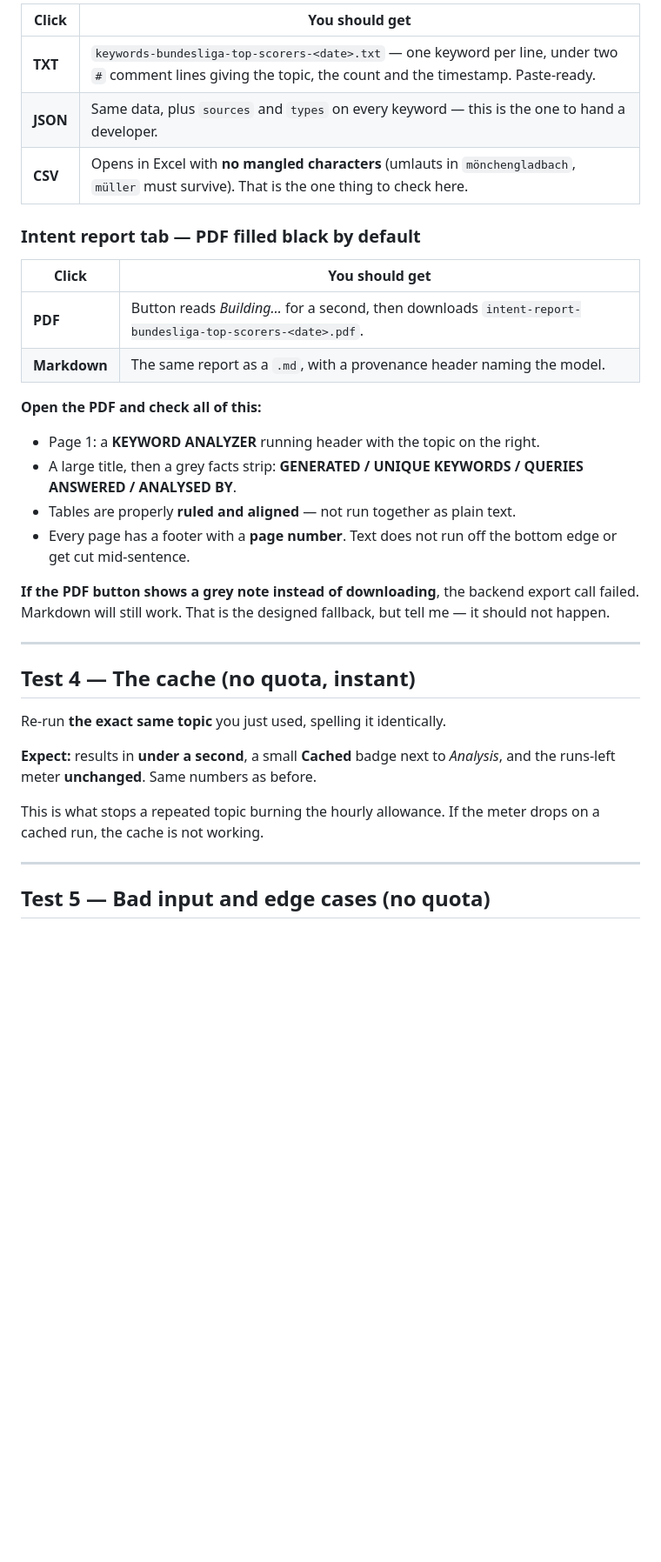
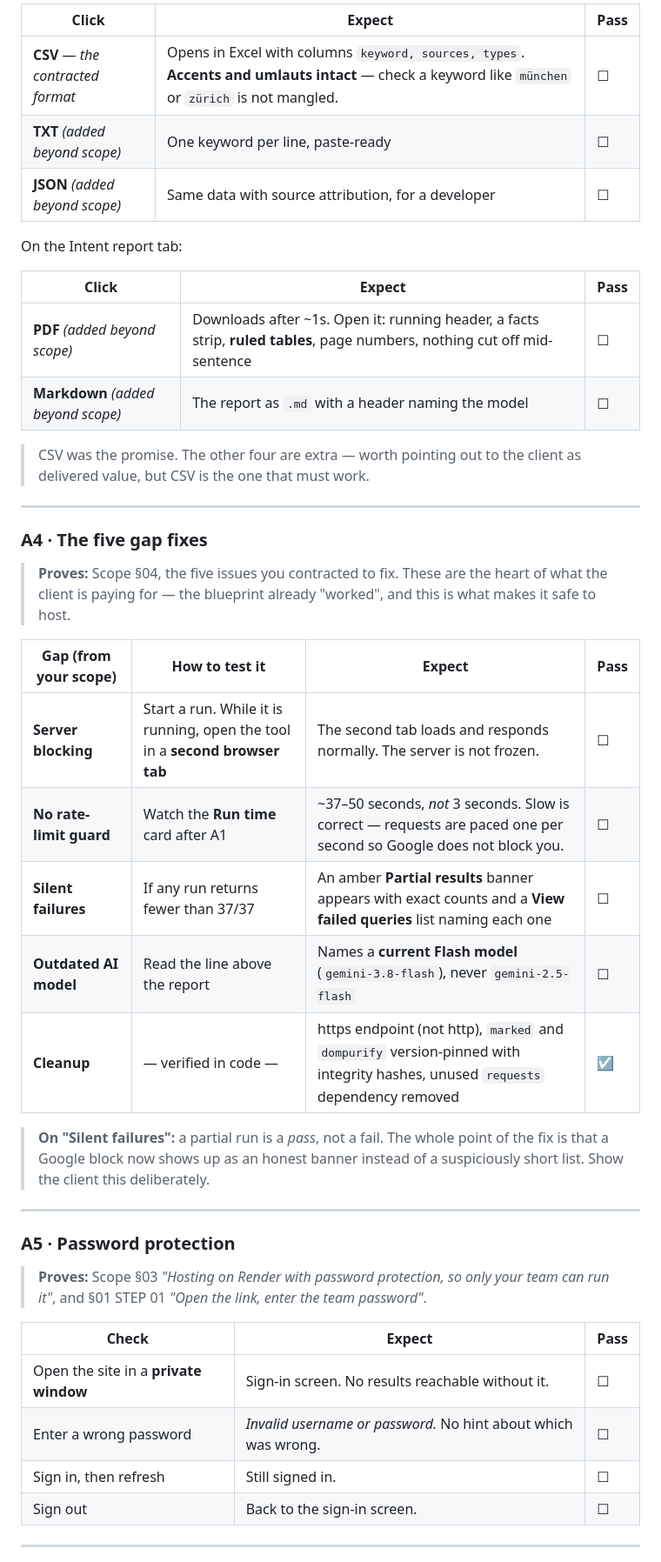
Before and after one commit to roy-sub/Keyword-Research-Intent-Analyzer, a Markdown page: TEST-PLAN-V1.md, the part around one of its changes. Shown at 87% size. GitHub-like rendering; blank space fills up the shorter version.

```diff
--- a/TEST-PLAN-V1.md
+++ b/TEST-PLAN-V1.md
@@ -76,42 +77,54 @@ Use the results already on screen from Test 2. **This costs no quota.**
 
-| Click | You should get |
-|---|---|
-| **TXT** | `keywords-bundesliga-top-scorers-<date>.txt` — one keyword per line, under two `#` comment lines giving the topic, the count and the timestamp. Paste-ready. |
-| **JSON** | Same data, plus `sources` and `types` on every keyword — this is the one to hand a developer. |
-| **CSV** | Opens in Excel with **no mangled characters** (umlauts in `mönchengladbach`, `müller` must survive). That is the one thing to check here. |
+| Click | Expect | Pass |
+|---|---|---|
+| **CSV** — *the contracted format* | Opens in Excel with columns `keyword, sources, types`. **Accents and umlauts intact** — check a keyword like `münchen` or `zürich` is not mangled. | ☐ |
+| **TXT** *(added beyond scope)* | One keyword per line, paste-ready | ☐ |
+| **JSON** *(added beyond scope)* | Same data with source attribution, for a developer | ☐ |
 
-### Intent report tab — PDF filled black by default
+On the Intent report tab:
 
-| Click | You should get |
-|---|---|
-| **PDF** | Button reads *Building…* for a second, then downloads `intent-report-bundesliga-top-scorers-<date>.pdf`. |
-| **Markdown** | The same report as a `.md`, with a provenance header naming the model. |
+| Click | Expect | Pass |
+|---|---|---|
+| **PDF** *(added beyond scope)* | Downloads after ~1s. Open it: running header, a facts strip, **ruled tables**, page numbers, nothing cut off mid-sentence | ☐ |
+| **Markdown** *(added beyond scope)* | The report as `.md` with a header naming the model | ☐ |
 
-**Open the PDF and check all of this:**
-
-- Page 1: a **KEYWORD ANALYZER** running header with the topic on the right.
-- A large title, then a grey facts strip: **GENERATED / UNIQUE KEYWORDS /
-  QUERIES ANSWERED / ANALYSED BY**.
-- Tables are properly **ruled and aligned** — not run together as plain text.
-- Every page has a footer with a **page number**. Text does not run off the
-  bottom edge or get cut mid-sentence.
-
-**If the PDF button shows a grey note instead of downloading**, the backend
-export call failed. Markdown will still work. That is the designed fallback,
-but tell me — it should not happen.
+> CSV was the promise. The other four are extra — worth pointing out to the
+> client as delivered value, but CSV is the one that must work.
 
 ---
 
-## Test 4 — The cache (no quota, instant)
+### A4 · The five gap fixes
 
-Re-run **the exact same topic** you just used, spelling it identically.
+> **Proves:** Scope §04, the five issues you contracted to fix. These are the
+> heart of what the client is paying for — the blueprint already "worked",
+> and this is what makes it safe to host.
 
-**Expect:** results in **under a second**, a small **Cached** badge next to
-*Analysis*, and the runs-left meter **unchanged**. Same numbers as before.
+| Gap (from your scope) | How to test it | Expect | Pass |
+|---|---|---|---|
+| **Server blocking** | Start a run. While it is running, open the tool in a **second browser tab** | The second tab loads and responds normally. The server is not frozen. | ☐ |
+| **No rate-limit guard** | Watch the **Run time** card after A1 | ~37–50 seconds, *not* 3 seconds. Slow is correct — requests are paced one per second so Google does not block you. | ☐ |
+| **Silent failures** | If any run returns fewer than 37/37 | An amber **Partial results** banner appears with exact counts and a **View failed queries** list naming each one | ☐ |
+| **Outdated AI model** | Read the line above the report | Names a **current Flash model** (`gemini-3.8-flash`), never `gemini-2.5-flash` | ☐ |
+| **Cleanup** | — verified in code — | https endpoint (not http), `marked` and `dompurify` version-pinned with integrity hashes, unused `requests` dependency removed | ☑ |
 
-This is what stops a repeated topic burning the hourly allowance. If the
-meter drops on a cached run, the cache is not working.
+> **On "Silent failures":** a partial run is a *pass*, not a fail. The whole
+> point of the fix is that a Google block now shows up as an honest banner
+> instead of a suspiciously short list. Show the client this deliberately.
 
 ---
 
-## Test 5 — Bad input and edge cases (no quota)
+### A5 · Password protection
+
+> **Proves:** Scope §03 *"Hosting on Render with password protection, so only
+> your team can run it"*, and §01 STEP 01 *"Open the link, enter the team
+> password"*.
+
+| Check | Expect | Pass |
+|---|---|---|
+| Open the site in a **private window** | Sign-in screen. No results reachable without it. | ☐ |
+| Enter a wrong password | *Invalid username or password.* No hint about which was wrong. | ☐ |
+| Sign in, then refresh | Still signed in. | ☐ |
+| Sign out | Back to the sign-in screen. | ☐ |
+
+---
+
```
Also changed, not shown: other parts of TEST-PLAN-V1.md (+162 -87 lines).
